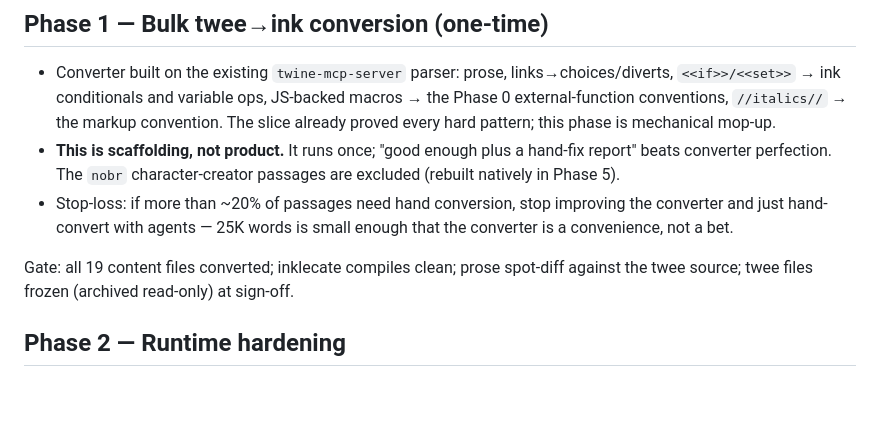
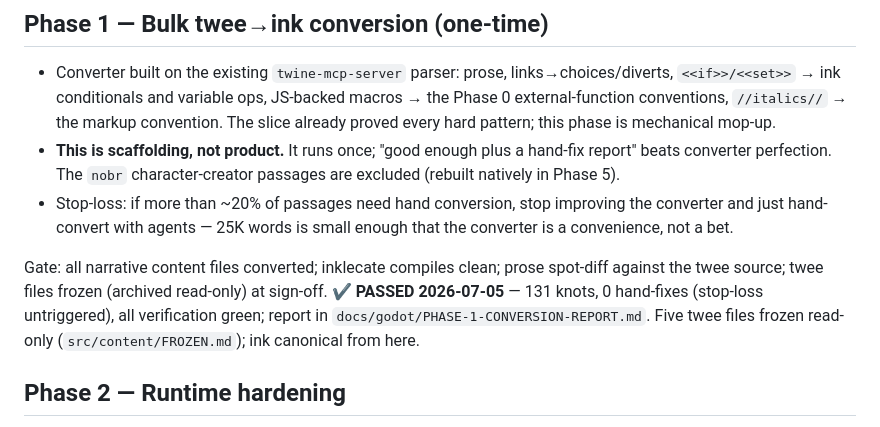
Before and after one commit to dbanner669/claude-twine2, a Markdown page: sizzle/docs/GODOT-PORT-PLAN.md, the part around the change. Drawn GitHub-style; blank space fills up the shorter version.

Commit message:
docs: freeze the five narrative twee files — ink is canonical (Phase 1 sign-off)
FROZEN.md notice + read-only attributes; SugarCube build stays compilable
as the differential/parity reference until Phase 6 retirement.

Co-Authored-By: Claude Fable 5 <noreply@anthropic.com>

```diff
--- a/sizzle/docs/GODOT-PORT-PLAN.md
+++ b/sizzle/docs/GODOT-PORT-PLAN.md
@@ -47,7 +47,7 @@ Gate: the slice plays, and a scripted run through it matches the SugarCube build
 - **This is scaffolding, not product.** It runs once; "good enough plus a hand-fix report" beats converter perfection. The `nobr` character-creator passages are excluded (rebuilt natively in Phase 5).
 - Stop-loss: if more than ~20% of passages need hand conversion, stop improving the converter and just hand-convert with agents — 25K words is small enough that the converter is a convenience, not a bet.
 
-Gate: all 19 content files converted; inklecate compiles clean; prose spot-diff against the twee source; twee files frozen (archived read-only) at sign-off.
+Gate: all narrative content files converted; inklecate compiles clean; prose spot-diff against the twee source; twee files frozen (archived read-only) at sign-off. **✔ PASSED 2026-07-05** — 131 knots, 0 hand-fixes (stop-loss untriggered), all verification green; report in `docs/godot/PHASE-1-CONVERSION-REPORT.md`. Five twee files frozen read-only (`src/content/FROZEN.md`); ink canonical from here.
 
 ## Phase 2 — Runtime hardening
 
```
Also changed, not shown: 1 other file.
